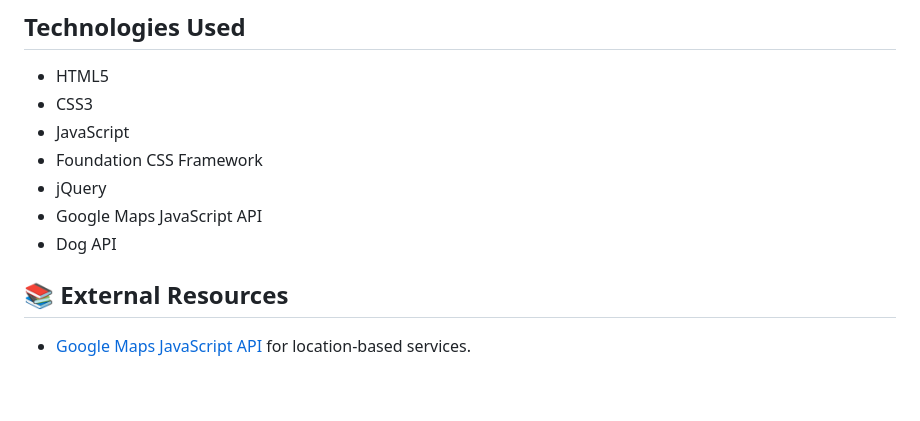
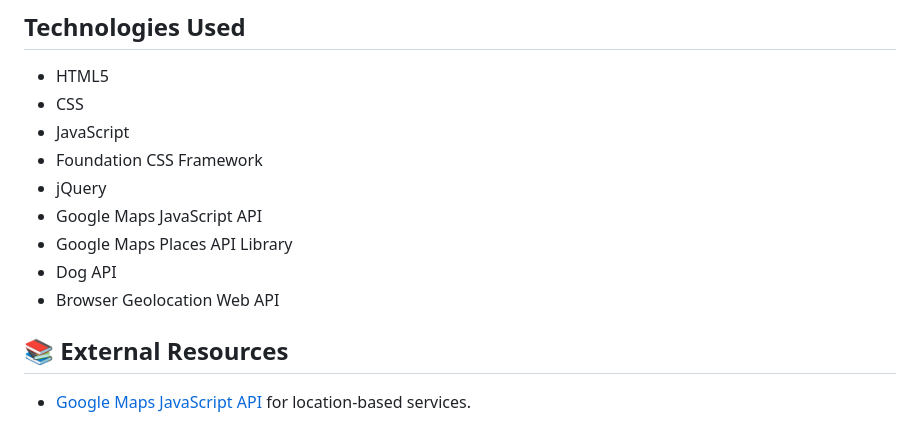
Before and after one commit to fredm23579/pets-bytes, a Markdown page: README.md, the part around the change. GitHub-like rendering; blank space fills up the shorter version.

```diff
--- a/README.md
+++ b/README.md
@@ -43,12 +43,14 @@ The application harnesses the power of the Google Maps JavaScript API to offer l
 
 ## Technologies Used
 - HTML5
-- CSS3
+- CSS
 - JavaScript
 - Foundation CSS Framework
 - jQuery
 - Google Maps JavaScript API
+- Google Maps Places API Library
 - Dog API
+- Browser Geolocation Web API
 
 ## 📚 External Resources
 - [Google Maps JavaScript API](https://developers.google.com/maps/documentation/javascript/places) for location-based services.
```
